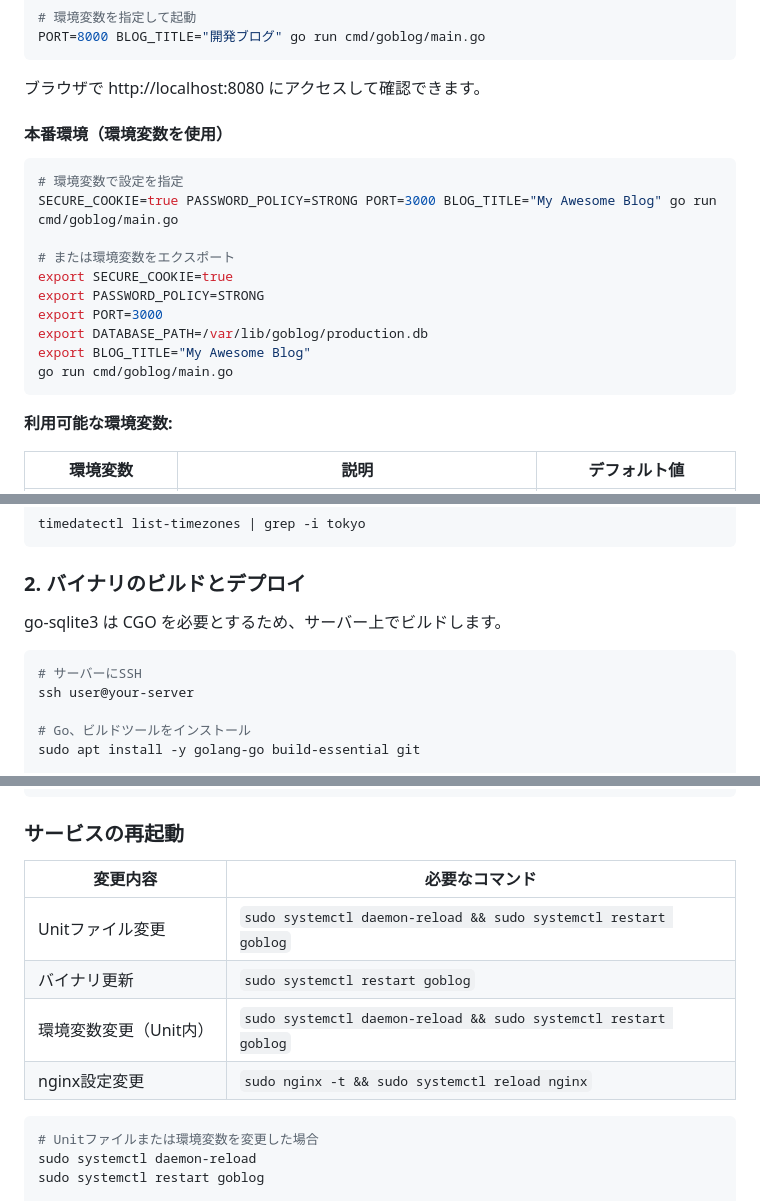
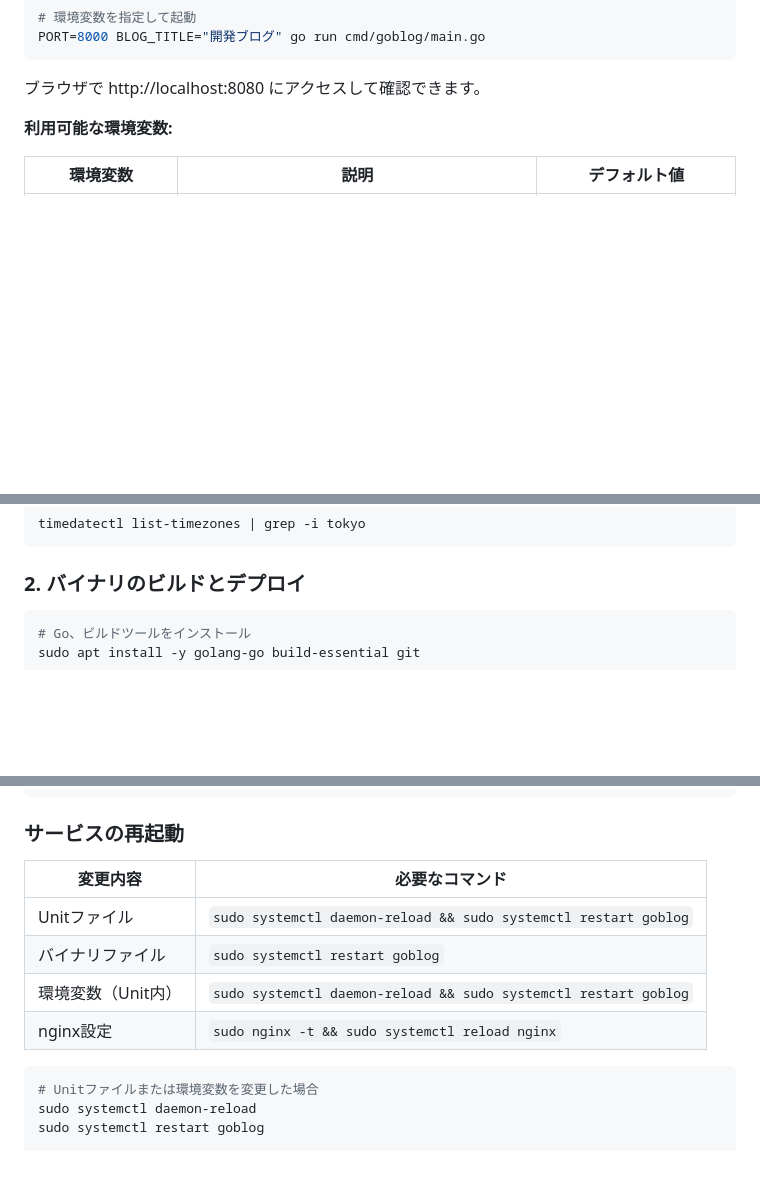
Before and after one commit to capybara-translation/goblog, a Markdown page: README_ja.md, 3 parts joined by grey strips. Rendered like a GitHub page; blank space fills up the shorter version.

````diff
--- a/README_ja.md
+++ b/README_ja.md
@@ -75,20 +73,6 @@ PORT=8000 BLOG_TITLE="開発ブログ" go run cmd/goblog/main.go
 
 ブラウザで http://localhost:8080 にアクセスして確認できます。
 
-#### 本番環境（環境変数を使用）
-
-```bash
-# 環境変数で設定を指定
-SECURE_COOKIE=true PASSWORD_POLICY=STRONG PORT=3000 BLOG_TITLE="My Awesome Blog" go run cmd/goblog/main.go
-
-# または環境変数をエクスポート
-export SECURE_COOKIE=true
-export PASSWORD_POLICY=STRONG
-export PORT=3000
-export DATABASE_PATH=/var/lib/goblog/production.db
-export BLOG_TITLE="My Awesome Blog"
-go run cmd/goblog/main.go
-```
 
 **利用可能な環境変数:**
 
@@ -180,12 +164,7 @@ timedatectl list-timezones | grep -i tokyo
 
 ### 2. バイナリのビルドとデプロイ
 
-go-sqlite3 は CGO を必要とするため、サーバー上でビルドします。
-
 ```bash
-# サーバーにSSH
-ssh user@your-server
-
 # Go、ビルドツールをインストール
 sudo apt install -y golang-go build-essential git
 
@@ -319,12 +298,12 @@ sudo tail -f /var/log/nginx/goblog_error.log
 
 ### サービスの再起動
 
-| 変更内容 | 必要なコマンド |
-|---------|---------------|
-| Unitファイル変更 | `sudo systemctl daemon-reload && sudo systemctl restart goblog` |
-| バイナリ更新 | `sudo systemctl restart goblog` |
-| 環境変数変更（Unit内） | `sudo systemctl daemon-reload && sudo systemctl restart goblog` |
-| nginx設定変更 | `sudo nginx -t && sudo systemctl reload nginx` |
+| 変更内容          | 必要なコマンド |
+|---------------|---------------|
+| Unitファイル      | `sudo systemctl daemon-reload && sudo systemctl restart goblog` |
+| バイナリファイル      | `sudo systemctl restart goblog` |
+| 環境変数（Unit内） | `sudo systemctl daemon-reload && sudo systemctl restart goblog` |
+| nginx設定     | `sudo nginx -t && sudo systemctl reload nginx` |
 
 ```bash
 # Unitファイルまたは環境変数を変更した場合
````
Also changed, not shown: other parts of README_ja.md (+0 -2 lines), README.md (+7 -28 lines).
